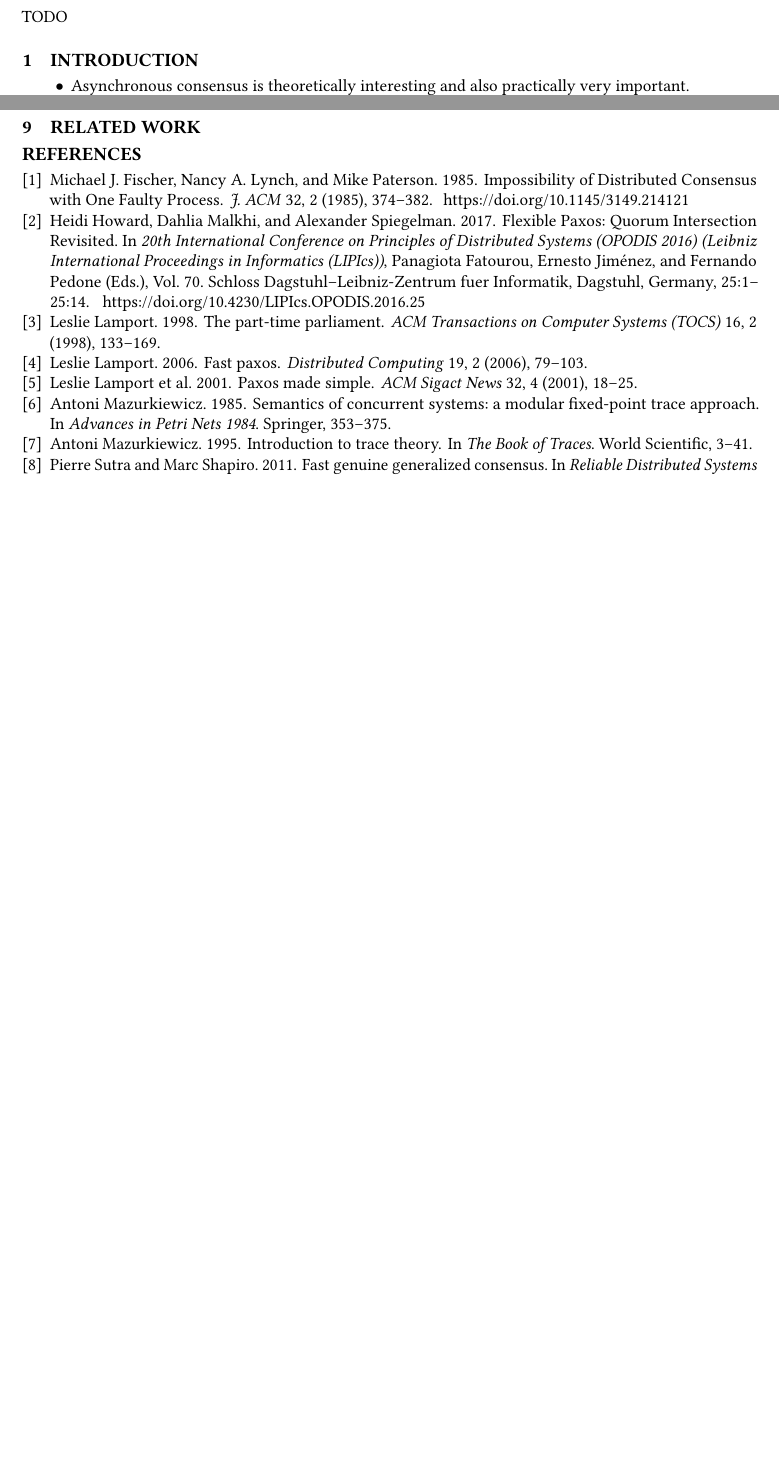
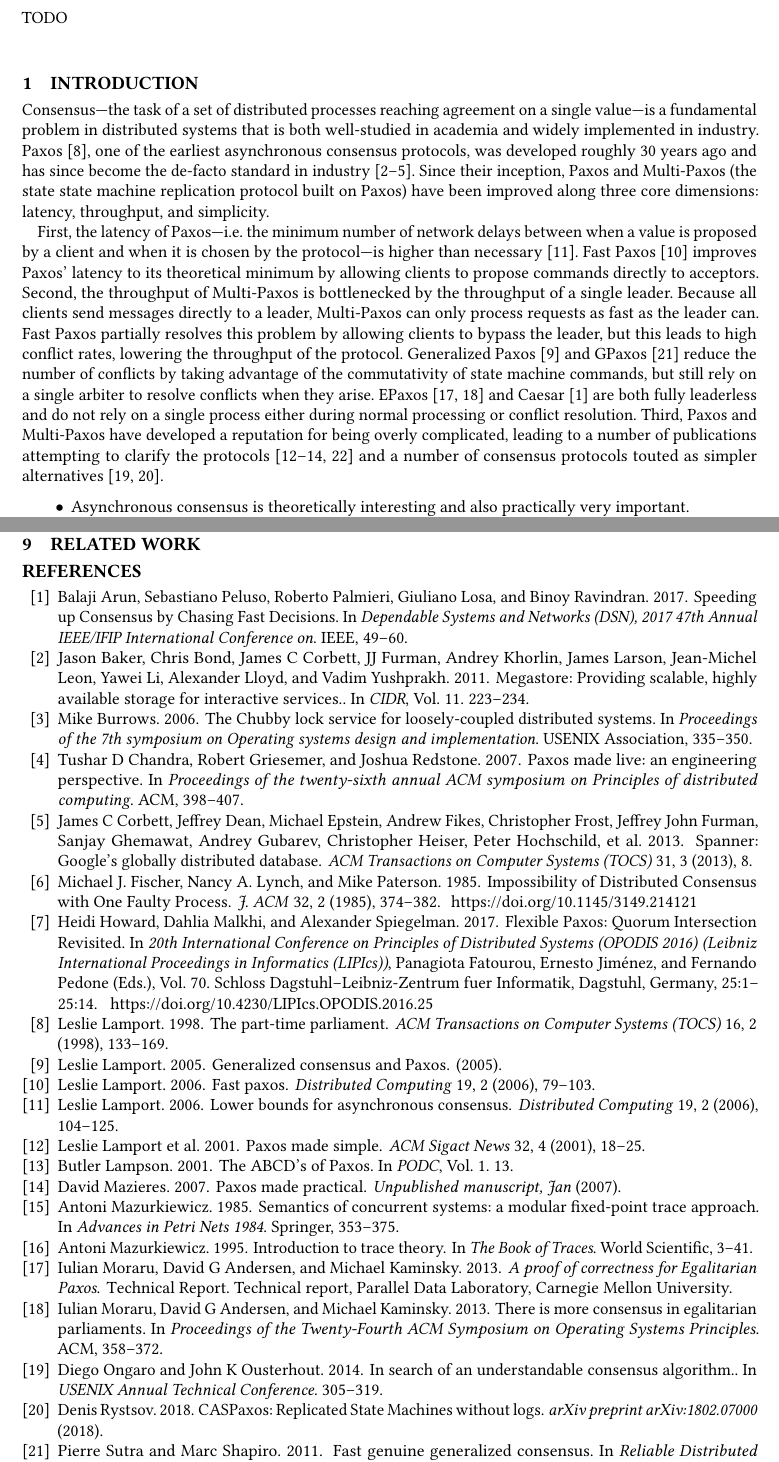
Before and after one commit to mwhittaker/bipartisan_paxos, a LaTeX paper (paper/bipartisan_paxos.tex, which reads paper/references.bib, paper/sections/introduction.tex): two parts of pages 1 and 11 of 11 before the commit and two parts of pages 1 and 12 of 12 after it, joined at a grey line, cut so that both start at the same text, the shorter picture padded with empty space. Compiled offline with pdfLaTeX.

Commit message:
First bit of intro.

```diff
--- a/paper/references.bib
+++ b/paper/references.bib
@@ -20,0 +31,10 @@
+  publisher={ACM}
+}
+
+@inproceedings{lampson2001abcd,
+  title={The ABCD's of Paxos},
+  author={Lampson, Butler},
+  booktitle={PODC},
+  volume={1},
+  pages={13},
+  year={2001}
@@ -21,3 +47,4 @@
+  year={2007}
 }
 
 % Fast Paxos.
@@ -131,3 +185,10 @@
   bibsource = {dblp computer science bibliography, https://dblp.org}
 }
 
+% Lower bounds on asynchronous consensus.
+@article{lamport2006lower,
+  title={Lower bounds for asynchronous consensus},
+  author={Lamport, Leslie},
+  journal={Distributed Computing},
+  volume={19},
+  number={2},
@@ -149,3 +215,42 @@
   year={1985},
   publisher={Springer}
 }
+
+% Industry use of Paxos.
+@inproceedings{burrows2006chubby,
+  title={The Chubby lock service for loosely-coupled distributed systems},
+  author={Burrows, Mike},
+  booktitle={Proceedings of the 7th symposium on Operating systems design and implementation},
+  pages={335--350},
+  year={2006},
+  organization={USENIX Association}
+}
+
+@inproceedings{chandra2007paxos,
+  title={Paxos made live: an engineering perspective},
+  author={Chandra, Tushar D and Griesemer, Robert and Redstone, Joshua},
+  booktitle={Proceedings of the twenty-sixth annual ACM symposium on Principles of distributed computing},
+  pages={398--407},
+  year={2007},
+  organization={ACM}
+}
+
+@inproceedings{baker2011megastore,
+  title={Megastore: Providing scalable, highly available storage for interactive services.},
+  author={Baker, Jason and Bond, Chris and Corbett, James C and Furman, JJ and Khorlin, Andrey and Larson, James and Leon, Jean-Michel and Li, Yawei and Lloyd, Alexander and Yushprakh, Vadim},
+  booktitle={CIDR},
+  volume={11},
+  pages={223--234},
+  year={2011}
+}
+
+@article{corbett2013spanner,
+  title={Spanner: Google’s globally distributed database},
+  author={Corbett, James C and Dean, Jeffrey and Epstein, Michael and Fikes, Andrew and Frost, Christopher and Furman, Jeffrey John and Ghemawat, Sanjay and Gubarev, Andrey and Heiser, Christopher and Hochschild, Peter and others},
+  journal={ACM Transactions on Computer Systems (TOCS)},
+  volume={31},
+  number={3},
+  pages={8},
+  year={2013},
+  publisher={ACM}
+}
--- a/paper/sections/introduction.tex
+++ b/paper/sections/introduction.tex
@@ -3,6 +3,40 @@
 % "Multi-leader"
 % "Generalized"
 % "Clients can drive it"
+
+Consensus---the task of a set of distributed processes reaching agreement on a
+single value---is a fundamental problem in distributed systems that is both
+well-studied in academia and widely implemented in industry.
+Paxos~\cite{lamport1998part}, one of the earliest asynchronous consensus
+protocols, was developed roughly 30 years ago and has since become the de-facto
+standard in industry~\cite{burrows2006chubby, chandra2007paxos,
+baker2011megastore, corbett2013spanner}. Since their inception, Paxos and
+Multi-Paxos (the state state machine replication protocol built on Paxos) have
+been improved along three core dimensions: latency, throughput, and simplicity.
+
+First, the latency of Paxos---i.e.\ the minimum number of network delays
+between when a value is proposed by a client and when it is chosen by the
+protocol---is higher than necessary~\cite{lamport2006lower}. Fast
+Paxos~\cite{lamport2006fast} improves Paxos' latency to its theoretical minimum
+by allowing clients to propose commands directly to acceptors.
+%
+Second, the throughput of Multi-Paxos is bottlenecked by the throughput of a
+single leader. Because all clients send messages directly to a leader,
+Multi-Paxos can only process requests as fast as the leader can. Fast Paxos
+partially resolves this problem by allowing clients to bypass the leader, but
+this leads to high conflict rates, lowering the throughput of the protocol.
+Generalized Paxos~\cite{lamport2005generalized} and GPaxos~\cite{sutra2011fast}
+reduce the number of conflicts by taking advantage of the commutativity of
+state machine commands, but still rely on a single arbiter to resolve conflicts
+when they arise. EPaxos~\cite{moraru2013there, moraru2013proof} and
+Caesar~\cite{arun2017speeding} are both fully leaderless and do not rely on a
+single process either during normal processing or conflict resolution.
+%
+Third, Paxos and Multi-Paxos have developed a reputation for being overly
+complicated, leading to a number of publications attempting to clarify the
+protocols~\cite{lamport2001paxos, lampson2001abcd, mazieres2007paxos,
+van2015paxos} and a number of consensus protocols touted as simpler
+alternatives~\cite{ongaro2014search, rystsov2018caspaxos}.
 
 % Introduction
 %  Async consensus is theoretically interesting but also practical importance.
```
Also changed, not shown: paper/references.bib (48 more changed lines).
